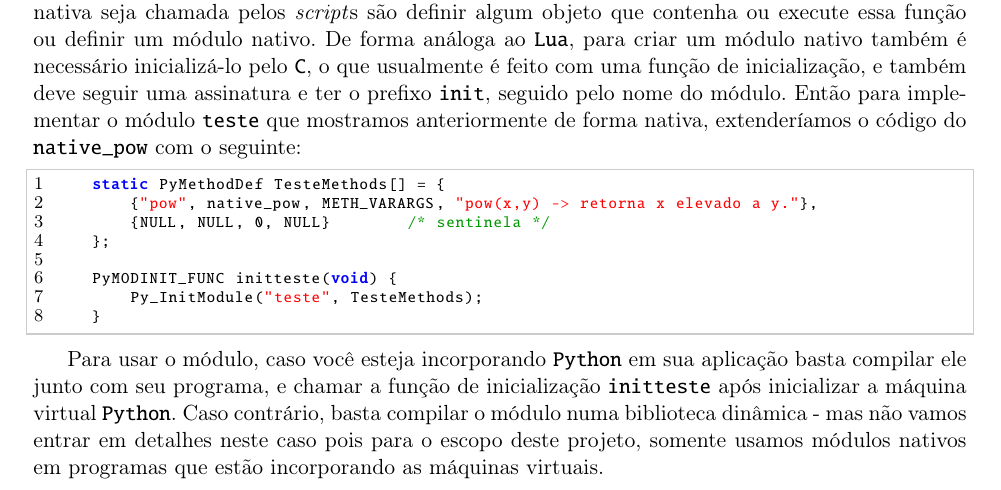
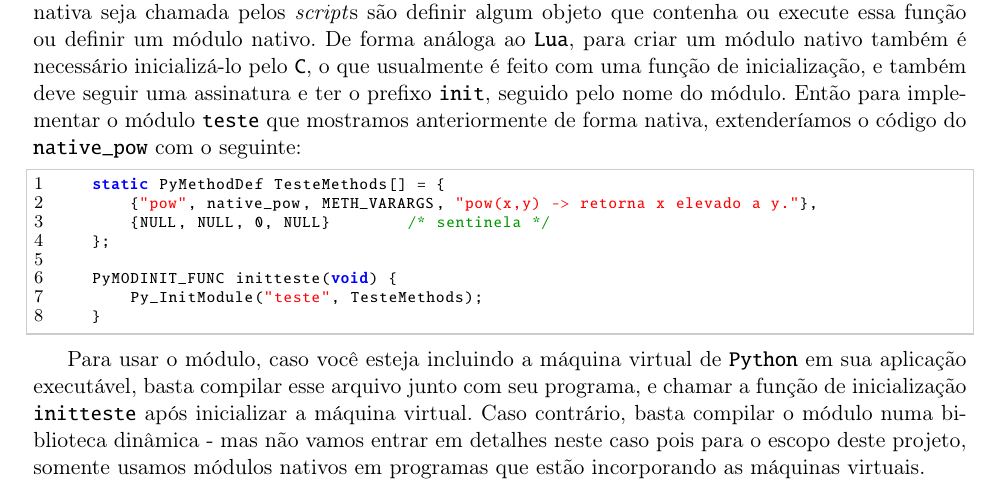
Before and after one commit to Kazuo256/ouroboros-monograph, a LaTeX book (monografia.tex, which reads cap-conceitos.tex): part of page 21 of 55, cut so that both start at the same text. Compiled offline with pdfLaTeX.

Commit message:
arrumei alguma coisa

```diff
--- a/cap-conceitos.tex
+++ b/cap-conceitos.tex
@@ -632,9 +632,10 @@
     }
     \end{lstlisting}
 
-    Para usar o módulo, caso você esteja incorporando \lang{Python} em sua aplicação
-    basta compilar ele junto com seu programa, e chamar a função de inicialização
-    \lang{initteste} após inicializar a máquina virtual \lang{Python}. Caso contrário,
-    basta compilar o módulo numa biblioteca dinâmica - mas não vamos entrar em detalhes
-    neste caso pois para o escopo deste projeto, somente usamos módulos nativos em
-    programas que estão incorporando as máquinas virtuais.
+    Para usar o módulo, caso você esteja incluindo a máquina virtual de \lang{Python}
+    em sua aplicação executável, basta compilar esse arquivo junto com seu programa,
+    e chamar a função de inicialização \lang{initteste} após inicializar a máquina
+    virtual. Caso contrário, basta compilar o módulo numa biblioteca
+    dinâmica - mas não vamos entrar em detalhes neste caso pois para o escopo deste
+    projeto, somente usamos módulos nativos em programas que estão incorporando as
+    máquinas virtuais.
```
